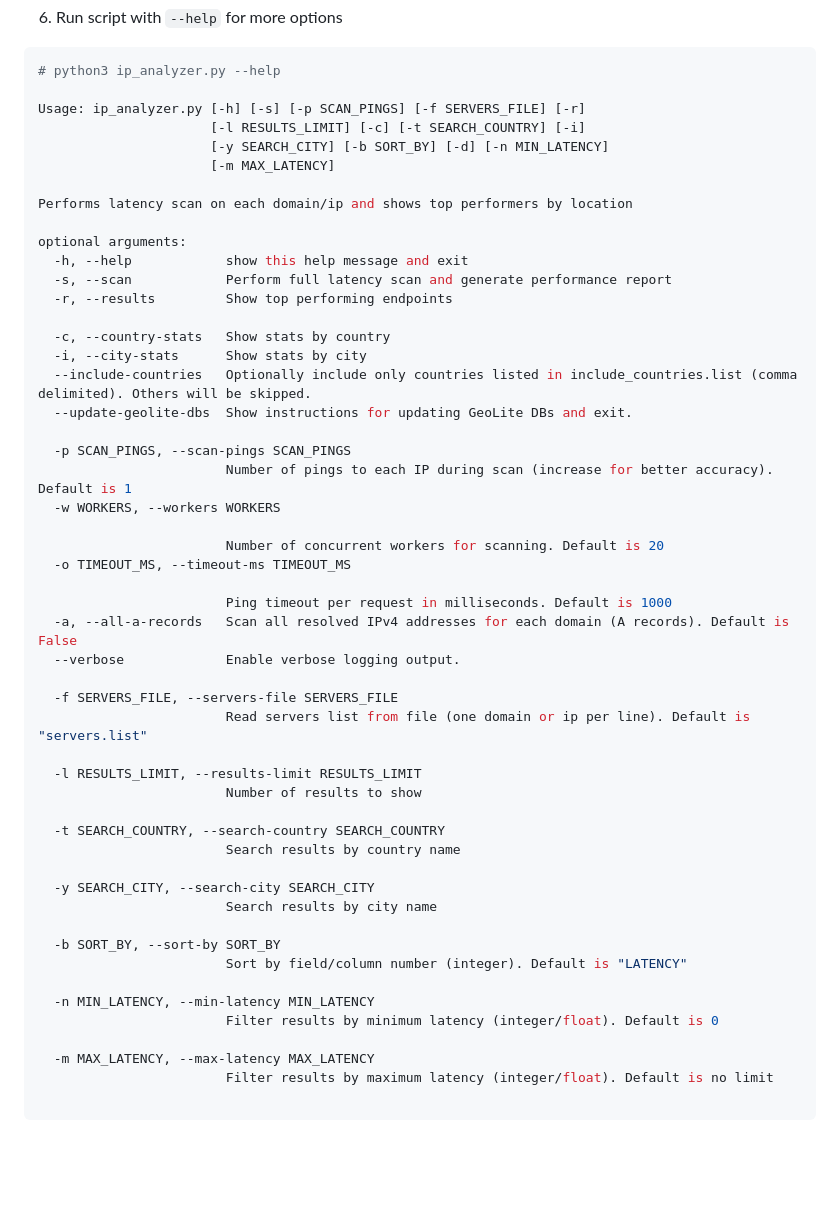
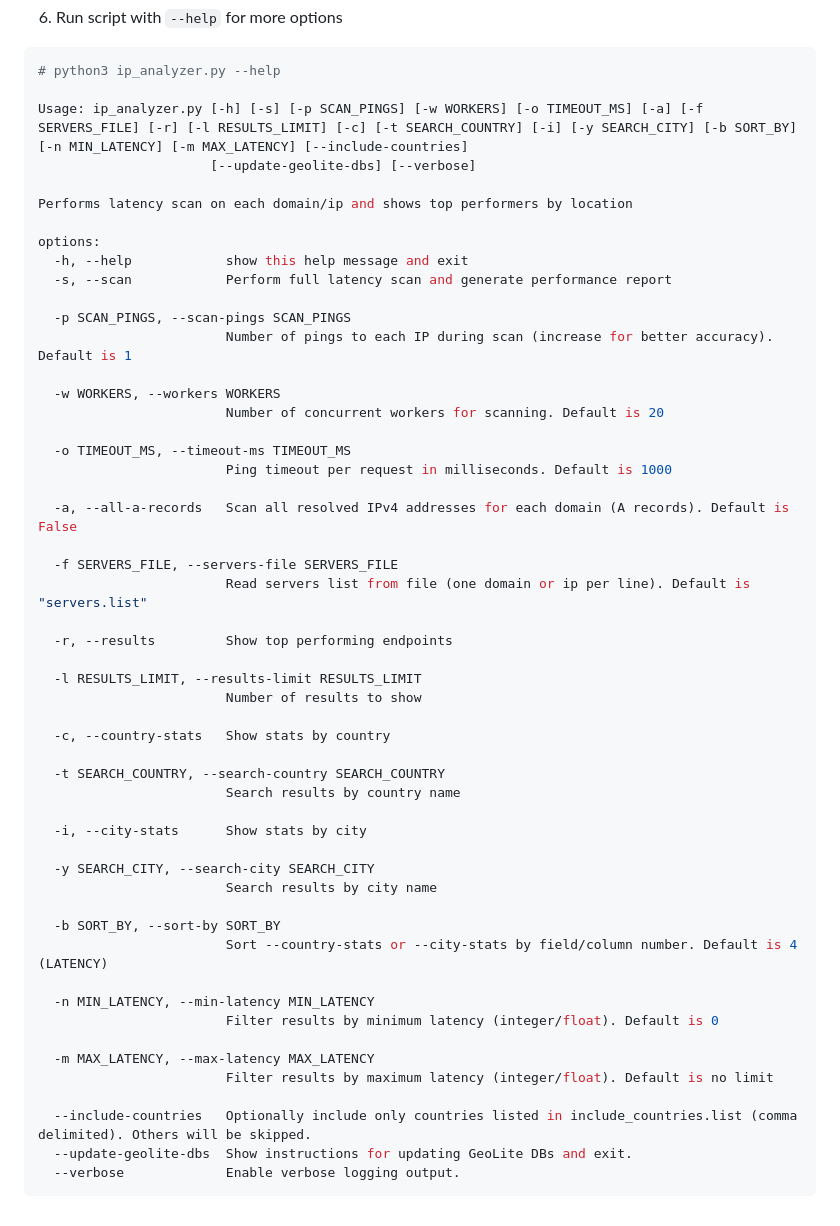
Before and after one commit to no2bugs/geo-ip-perf-analyzer, a Markdown page: README.md, the part around one of its changes. GitHub-like rendering; blank space fills up the shorter version.

````diff
--- a/README.md
+++ b/README.md
@@ -38,48 +53,46 @@
 ```bash
 # python3 ip_analyzer.py --help
 
-Usage: ip_analyzer.py [-h] [-s] [-p SCAN_PINGS] [-f SERVERS_FILE] [-r]
-                      [-l RESULTS_LIMIT] [-c] [-t SEARCH_COUNTRY] [-i]
-                      [-y SEARCH_CITY] [-b SORT_BY] [-d] [-n MIN_LATENCY]
-                      [-m MAX_LATENCY]
+Usage: ip_analyzer.py [-h] [-s] [-p SCAN_PINGS] [-w WORKERS] [-o TIMEOUT_MS] [-a] [-f SERVERS_FILE] [-r] [-l RESULTS_LIMIT] [-c] [-t SEARCH_COUNTRY] [-i] [-y SEARCH_CITY] [-b SORT_BY] [-n MIN_LATENCY] [-m MAX_LATENCY] [--include-countries]
+                      [--update-geolite-dbs] [--verbose]
 
 Performs latency scan on each domain/ip and shows top performers by location
 
-optional arguments:
+options:
   -h, --help            show this help message and exit
   -s, --scan            Perform full latency scan and generate performance report
-  -r, --results         Show top performing endpoints
-
-  -c, --country-stats   Show stats by country
-  -i, --city-stats      Show stats by city
-  --include-countries   Optionally include only countries listed in include_countries.list (comma delimited). Others will be skipped.
-  --update-geolite-dbs  Show instructions for updating GeoLite DBs and exit.
 
   -p SCAN_PINGS, --scan-pings SCAN_PINGS
                         Number of pings to each IP during scan (increase for better accuracy). Default is 1
+
   -w WORKERS, --workers WORKERS
+                        Number of concurrent workers for scanning. Default is 20
 
-                        Number of concurrent workers for scanning. Default is 20
   -o TIMEOUT_MS, --timeout-ms TIMEOUT_MS
+                        Ping timeout per request in milliseconds. Default is 1000
 
-                        Ping timeout per request in milliseconds. Default is 1000
   -a, --all-a-records   Scan all resolved IPv4 addresses for each domain (A records). Default is False
-  --verbose             Enable verbose logging output.
 
   -f SERVERS_FILE, --servers-file SERVERS_FILE
                         Read servers list from file (one domain or ip per line). Default is "servers.list"
 
+  -r, --results         Show top performing endpoints
+
   -l RESULTS_LIMIT, --results-limit RESULTS_LIMIT
                         Number of results to show
 
+  -c, --country-stats   Show stats by country
+
   -t SEARCH_COUNTRY, --search-country SEARCH_COUNTRY
                         Search results by country name
+
+  -i, --city-stats      Show stats by city
 
   -y SEARCH_CITY, --search-city SEARCH_CITY
                         Search results by city name
 
   -b SORT_BY, --sort-by SORT_BY
-                        Sort by field/column number (integer). Default is "LATENCY"
+                        Sort --country-stats or --city-stats by field/column number. Default is 4 (LATENCY)
 
   -n MIN_LATENCY, --min-latency MIN_LATENCY
                         Filter results by minimum latency (integer/float). Default is 0
@@ -87,4 +100,7 @@ optional arguments:
   -m MAX_LATENCY, --max-latency MAX_LATENCY
                         Filter results by maximum latency (integer/float). Default is no limit
 
+  --include-countries   Optionally include only countries listed in include_countries.list (comma delimited). Others will be skipped.
+  --update-geolite-dbs  Show instructions for updating GeoLite DBs and exit.
+  --verbose             Enable verbose logging output.
 ```
````
Also changed, not shown: other parts of README.md (+29 -14 lines), assets/web-ui.jpg (added), 9 other files.
